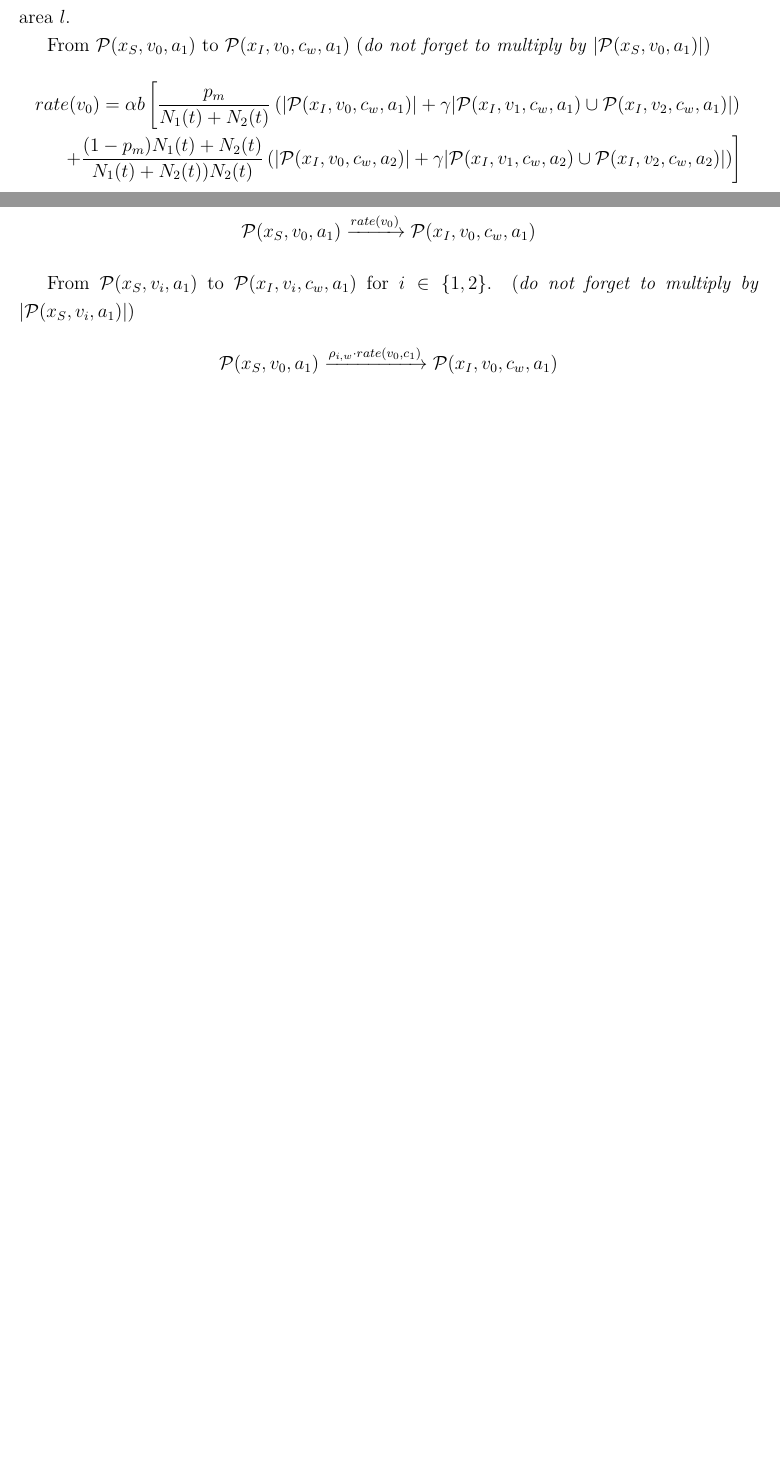
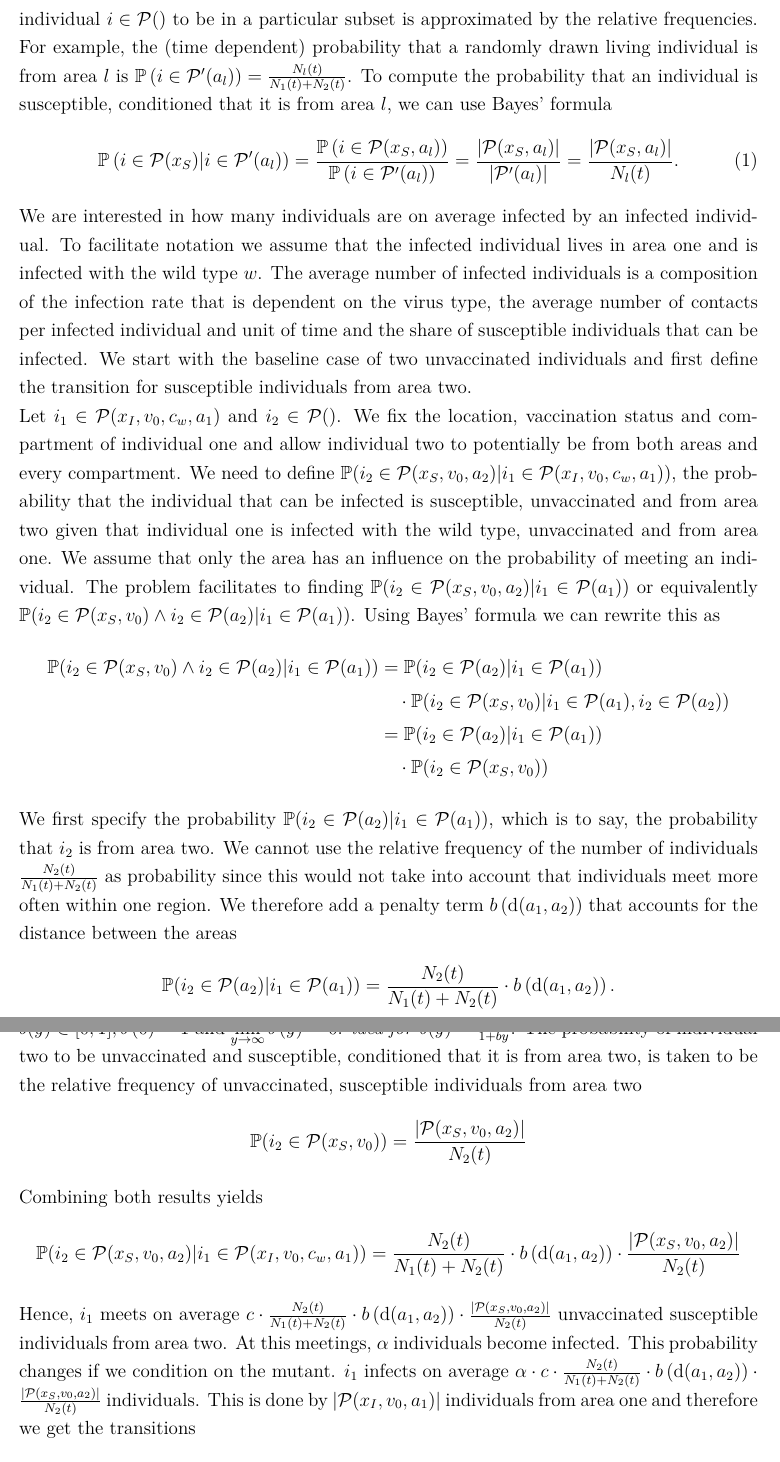
Before and after one commit to manuhuth/VaccinationDistribution, a LaTeX paper (paper/main.tex, which reads paper/sections/model.tex): two parts of pages 3 and 4 of 8 before the commit and two parts of pages 4 and 5 of 9 after it, joined at a grey line, cut at the place of the change, the shorter picture padded with empty space. Compiled offline with pdfLaTeX.

Commit message:
Be more precise on transitions.

```diff
--- a/paper/sections/model.tex
+++ b/paper/sections/model.tex
@@ -42,4 +42,30 @@ For $j \in \{1,2\}$
 \end{align*}
 
 \subsubsection*{Susceptible to Infectious}
-We define $N_l(t) = |\set(x_S, a_l) \cup \set(x_I, a_l) \cup \set(x_R, a_l)|$ as the number of living individuals in area $l$.
+To facilitate notation, we distinguish between individuals that are alive and those that are dead. We exclude all dead individuals by using prime notation to only address all living individuals, e.g. $\set'(a_l) =  \set(x_S, a_l) \cup \set(x_I, a_l) \cup \set(x_R, a_l)$. We define $N_l(t) = |\set'(a_l) |$ as the number of living individuals in area $l$ at time $t$. For specifying the transition rates we need to specify the probabilities that two individuals of a certain type meet. We do so by using the relative frequencies and adjust for cross-area meetings. The probability of an individual $i \in \set()$ to be in a particular subset is approximated by the relative frequencies. For example, the (time dependent) probability that a randomly drawn living individual is from area $l$ is $\prob\left(i \in \set'(a_l) \right) = \frac{N_l(t)}{N_1(t) + N_2(t)}$. To compute the probability that an individual is susceptible, conditioned that it is from area $l$, we can use Bayes' formula
+\begin{align}
+\prob\left( i \in \set(x_S) |  i \in \set'(a_l) \right)= \frac{\prob\left(i \in  \set(x_S, a_l) \right)}{\prob\left(i \in \set'(a_l)\right)} = \frac{|\set(x_S, a_l)|}{|\set'(a_l)|} = \frac{|\set(x_S, a_l)|}{N_l(t)}.
+\end{align}
+We are interested in how many individuals are on average infected by an infected individual. To facilitate notation we assume that the infected individual lives in area one and is infected with the wild type $w$. The average number of infected individuals is a composition of the infection rate that is dependent on the virus type, the average number of contacts per infected individual and unit of time and the share of susceptible individuals that can be infected. We start with the baseline case of two unvaccinated individuals and first define the transition for susceptible individuals from area two.\\
+Let $i_1 \in \set(x_I, v_0, c_w, a_1)$ and $i_2 \in \set()$.  We fix the location, vaccination status and compartment of individual one and allow individual two to potentially be from both areas and every compartment. We need to define $\prob(i_2 \in \set(x_S, v_0 ,a_2)|i_1 \in \set(x_I, v_0,c_w, a_1))$, the probability that the individual that can be infected is susceptible, unvaccinated and from area two given that individual one is infected with the wild type, unvaccinated and from area one. We assume that only the area has an influence on the probability of meeting an individual. The problem facilitates to finding $\prob(i_2 \in \set(x_S, v_0 ,a_2)|i_1 \in \set(a_1))$ or equivalently $\prob(i_2 \in \set(x_S, v_0) \wedge i_2 \in \set(a_2) | i_1 \in \set(a_1))$. Using Bayes' formula we can rewrite this as
+\begin{align*}
+\prob(i_2 \in \set(x_S, v_0) \wedge i_2 \in \set(a_2) | i_1 \in \set(a_1)) &= \prob(i_2 \in \set(a_2) | i_1 \in \set(a_1) )  \notag \\
+& \quad \cdot \prob(i_2 \in \set(x_S, v_0) | i_1 \in \set(a_1), i_2 \in \set(a_2) ) \notag \\
+&= \prob(i_2 \in \set(a_2) | i_1 \in \set(a_1) )  \notag \\
+& \quad \cdot \prob(i_2 \in \set(x_S, v_0))
+\end{align*}
+We first specify the probability $\prob(i_2 \in \set(a_2) | i_1 \in \set(a_1) )$, which is to say, the probability that $i_2$ is from area two. We cannot use the relative frequency of the number of individuals $\frac{N_{2}(t)}{N_1(t) + N_2(t)}$ as probability since this would not take into account that individuals meet more often within one region. We therefore add a penalty term $b\left(\text{d}(a_1, a_2) \right)$ that accounts for the distance between the areas
+\begin{align*}
+\prob(i_2 \in \set(a_2) | i_1 \in \set(a_1) ) = \frac{N_{2}(t)}{N_1(t) + N_2(t)} \cdot b\left(\text{d}(a_1, a_2) \right).
+\end{align*}
+$b(y) \in [0,1], b\left(0\right) = 1$ and $\lim\limits_{y \to \infty} b\left(y\right) = 0$. \textit{idea for} $b(y)= \frac{1}{1 + b y}$.
+The probability of individual two to be unvaccinated and susceptible, conditioned that it is from area two, is taken to be the relative frequency of unvaccinated, susceptible individuals from area two
+\begin{align*}
+\prob(i_2 \in \set(x_S, v_0)) = \frac{|\set(x_S, v_0, a_2)|}{N_2(t)}
+\end{align*}
+Combining both results yields
+\begin{align*}
+\prob(i_2 \in \set(x_S, v_0 ,a_2)|i_1 \in \set(x_I, v_0,c_w, a_1)) = \frac{N_{2}(t)}{N_1(t) + N_2(t)} \cdot b\left(\text{d}(a_1, a_2) \right) \cdot \frac{|\set(x_S, v_0, a_2)|}{N_2(t)}
+\end{align*}
+Hence, $i_1$ meets on average $c \cdot \frac{N_{2}(t)}{N_1(t) + N_2(t)} \cdot b\left(\text{d}(a_1, a_2) \right) \cdot \frac{|\set(x_S, v_0, a_2)|}{N_2(t)}$ unvaccinated susceptible individuals from area two. At this meetings, $\alpha$ individuals become infected. This probability changes if we condition on the mutant. $i_1$ infects on average $\alpha \cdot c \cdot \frac{N_{2}(t)}{N_1(t) + N_2(t)} \cdot b\left(\text{d}(a_1, a_2) \right) \cdot \frac{|\set(x_S, v_0, a_2)|}{N_2(t)} $ individuals. This is done by $|\set(x_I, v_0, a_1)|$ individuals from area one and therefore we get the transitions
+\begin{align*}
@@ -46,18 +84,4 @@ We define $N_l(t) = |\set(x_S, a_l) \cup \set(x_I, a_l) \cup \set(x_R, a_l)|$ as
 
-From $\set(x_S, v_0, a_1)$ to $\set(x_I, v_0, c_w, a_1)$ (\textit{do not forget to multiply by} $|\set(x_S, v_0, a_1)|$)
-\begin{align*}
-rate(v_0) = \alpha b \left[ \frac{p_m}{N_1(t) + N_2(t)} \left(|\set(x_I, v_0, c_w, a_1)| + \gamma |\set(x_I, v_1, c_w, a_1) \cup \set(x_I, v_2, c_w, a_1)|\right) \right. \notag \\
-\left. + \frac{(1-p_m)N_1(t) + N_2(t)}{N_1(t) + N_2(t))N_2(t)}  \left(|\set(x_I, v_0, c_w, a_2)| + \gamma |\set(x_I, v_1, c_w, a_2) \cup \set(x_I, v_2, c_w, a_2)|\right) \right]
-\end{align*}
-The rule is defined by
-\begin{align*}
-\set(x_S, v_0, a_1) \xrightarrow{rate(v_0)} \set(x_I, v_0, c_w, a_1)
-\end{align*}
-
-From $\set(x_S, v_i, a_1)$ to $\set(x_I, v_i, c_w, a_1)$ for $i \in \{1,2\}$. (\textit{do not forget to multiply by} $|\set(x_S, v_i, a_1)|$)
-\begin{align*}
-\set(x_S, v_0, a_1) \xrightarrow{\rho_{i,w} \cdot rate(v_0, c_1) } \set(x_I, v_0, c_w, a_1)
-\end{align*}
 
 \subsubsection*{Infectious to Recovered/Death}
 non-vaccinated
```
Also changed, not shown: paper/main.pdf, paper/sections/model.tex (28 more changed lines).
